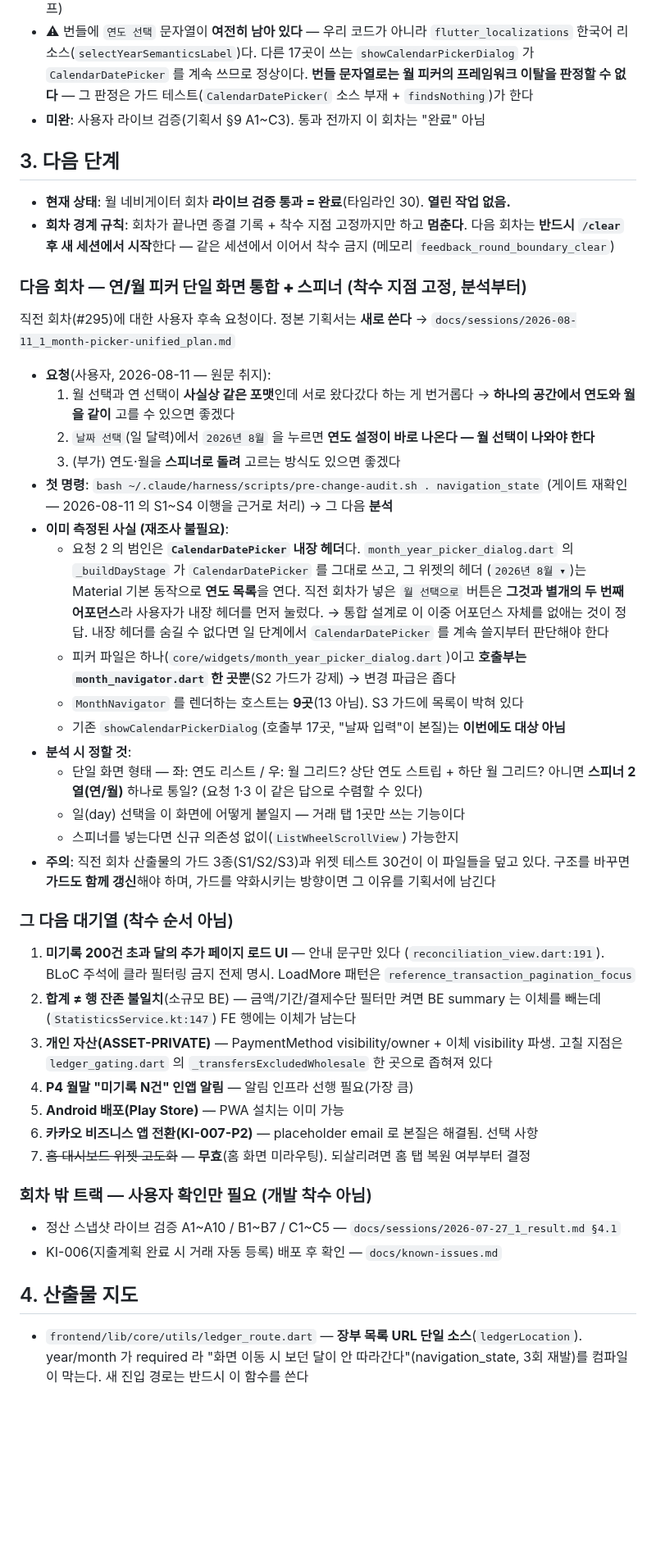
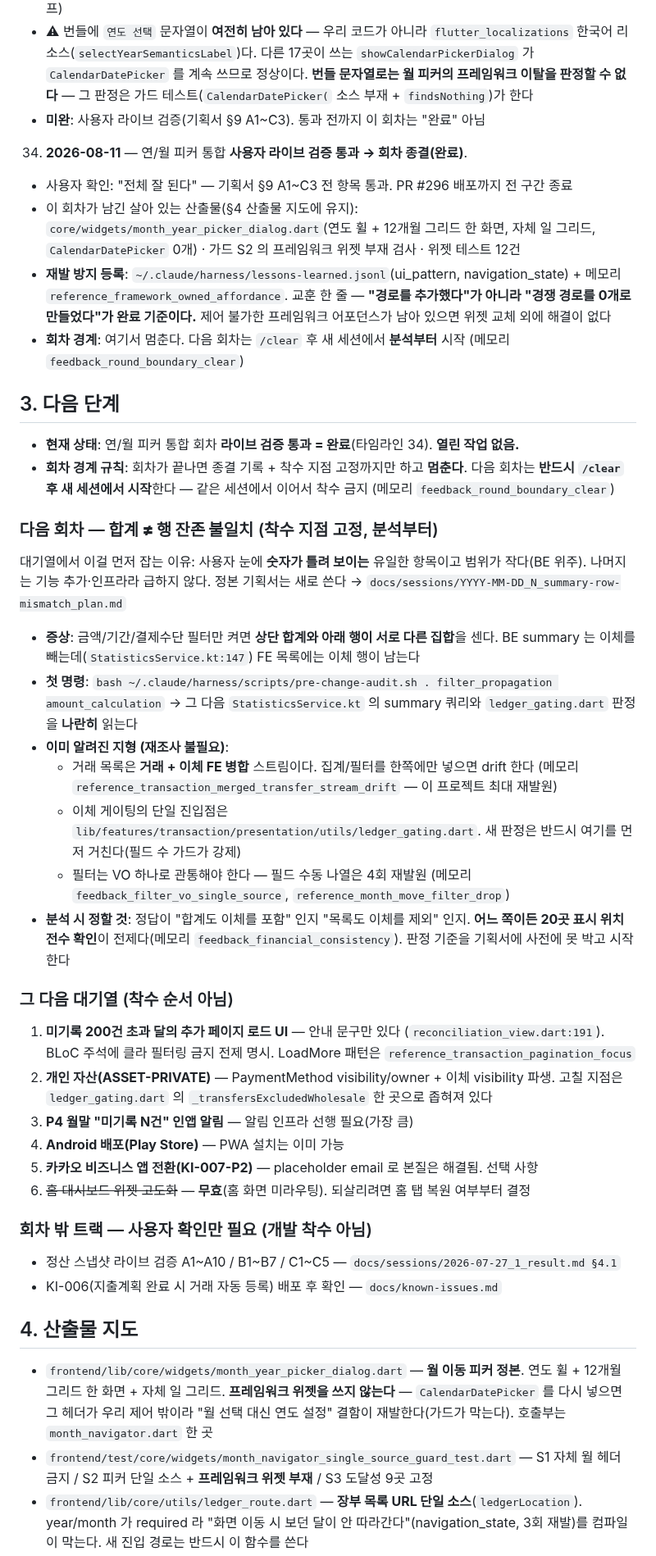
Before and after one commit to AIVA-SaaS/budget-book, a Markdown page: docs/PROGRESS.md, the part around one of its changes. Shown at 82% size. Drawn GitHub-style; blank space fills up the shorter version.

Commit message:
docs(progress): 연/월 피커 통합 회차 라이브 검증 통과 — 종결 + 다음 회차(합계≠행 불일치) 착수 지점 고정
Co-Authored-By: Claude Opus 5 (1M context) <noreply@anthropic.com>

```diff
--- a/docs/PROGRESS.md
+++ b/docs/PROGRESS.md
@@ -542,59 +546,59 @@
      테스트(`CalendarDatePicker(` 소스 부재 + `findsNothing`)가 한다
    - **미완**: 사용자 라이브 검증(기획서 §9 A1~C3). 통과 전까지 이 회차는 "완료" 아님
 
+34. **2026-08-11** — 연/월 피커 통합 **사용자 라이브 검증 통과 → 회차 종결(완료)**.
+   - 사용자 확인: "전체 잘 된다" — 기획서 §9 A1~C3 전 항목 통과. PR #296 배포까지 전 구간 종료
+   - 이 회차가 남긴 살아 있는 산출물(§4 산출물 지도에 유지):
+     `core/widgets/month_year_picker_dialog.dart`(연도 휠 + 12개월 그리드 한 화면,
+     자체 일 그리드, `CalendarDatePicker` 0개) · 가드 S2 의 프레임워크 위젯 부재 검사 ·
+     위젯 테스트 12건
+   - **재발 방지 등록**: `~/.claude/harness/lessons-learned.jsonl`(ui_pattern, navigation_state) +
+     메모리 `reference_framework_owned_affordance`.
+     교훈 한 줄 — **"경로를 추가했다"가 아니라 "경쟁 경로를 0개로 만들었다"가 완료 기준이다.**
+     제어 불가한 프레임워크 어포던스가 남아 있으면 위젯 교체 외에 해결이 없다
+   - **회차 경계**: 여기서 멈춘다. 다음 회차는 `/clear` 후 새 세션에서 **분석부터** 시작
+     (메모리 `feedback_round_boundary_clear`)
+
 ## 3. 다음 단계
 
 <!-- HNS:NEXT -->
-- **현재 상태**: 월 네비게이터 회차 **라이브 검증 통과 = 완료**(타임라인 30). **열린 작업 없음.**
+- **현재 상태**: 연/월 피커 통합 회차 **라이브 검증 통과 = 완료**(타임라인 34). **열린 작업 없음.**
 - **회차 경계 규칙**: 회차가 끝나면 종결 기록 + 착수 지점 고정까지만 하고 **멈춘다**.
   다음 회차는 **반드시 `/clear` 후 새 세션에서 시작**한다 — 같은 세션에서 이어서 착수 금지
   (메모리 `feedback_round_boundary_clear`)
 
-### 다음 회차 — **연/월 피커 단일 화면 통합 + 스피너** (착수 지점 고정, **분석부터**)
+### 다음 회차 — **합계 ≠ 행 잔존 불일치** (착수 지점 고정, **분석부터**)
 
-직전 회차(#295)에 대한 사용자 후속 요청이다. 정본 기획서는 **새로 쓴다**
-→ `docs/sessions/2026-08-11_1_month-picker-unified_plan.md`
+대기열에서 이걸 먼저 잡는 이유: 사용자 눈에 **숫자가 틀려 보이는** 유일한 항목이고
+범위가 작다(BE 위주). 나머지는 기능 추가·인프라라 급하지 않다.
+정본 기획서는 새로 쓴다 → `docs/sessions/YYYY-MM-DD_N_summary-row-mismatch_plan.md`
 
-- **요청**(사용자, 2026-08-11 — 원문 취지):
-  1. 월 선택과 연 선택이 **사실상 같은 포맷**인데 서로 왔다갔다 하는 게 번거롭다
-     → **하나의 공간에서 연도와 월을 같이** 고를 수 있으면 좋겠다
-  2. `날짜 선택`(일 달력)에서 `2026년 8월` 을 누르면 **연도 설정이 바로 나온다 —
-     월 선택이 나와야 한다**
-  3. (부가) 연도·월을 **스피너로 돌려** 고르는 방식도 있으면 좋겠다
-- **첫 명령**: `bash ~/.claude/harness/scripts/pre-change-audit.sh . navigation_state`
-  (게이트 재확인 — 2026-08-11 의 S1~S4 이행을 근거로 처리) → 그 다음 **분석**
-- **이미 측정된 사실 (재조사 불필요)**:
-  - 요청 2 의 범인은 **`CalendarDatePicker` 내장 헤더**다. `month_year_picker_dialog.dart`
-    의 `_buildDayStage` 가 `CalendarDatePicker` 를 그대로 쓰고, 그 위젯의 헤더
-    (`2026년 8월 ▾`)는 Material 기본 동작으로 **연도 목록**을 연다. 직전 회차가 넣은
-    `월 선택으로` 버튼은 **그것과 별개의 두 번째 어포던스**라 사용자가 내장 헤더를 먼저 눌렀다.
-    → 통합 설계로 이 이중 어포던스 자체를 없애는 것이 정답. 내장 헤더를 숨길 수 없다면
-    일 단계에서 `CalendarDatePicker` 를 계속 쓸지부터 판단해야 한다
-  - 피커 파일은 하나(`core/widgets/month_year_picker_dialog.dart`)이고 **호출부는
-    `month_navigator.dart` 한 곳뿐**(S2 가드가 강제) → 변경 파급은 좁다
-  - `MonthNavigator` 를 렌더하는 호스트는 **9곳**(13 아님). S3 가드에 목록이 박혀 있다
-  - 기존 `showCalendarPickerDialog`(호출부 17곳, "날짜 입력"이 본질)는 **이번에도 대상 아님**
-- **분석 시 정할 것**:
-  - 단일 화면 형태 — 좌: 연도 리스트 / 우: 월 그리드? 상단 연도 스트립 + 하단 월 그리드?
-    아니면 **스피너 2열(연/월)** 하나로 통일? (요청 1·3 이 같은 답으로 수렴할 수 있다)
-  - 일(day) 선택을 이 화면에 어떻게 붙일지 — 거래 탭 1곳만 쓰는 기능이다
-  - 스피너를 넣는다면 신규 의존성 없이(`ListWheelScrollView`) 가능한지
-- **주의**: 직전 회차 산출물의 가드 3종(S1/S2/S3)과 위젯 테스트 30건이 이 파일들을 덮고 있다.
-  구조를 바꾸면 **가드도 함께 갱신**해야 하며, 가드를 약화시키는 방향이면 그 이유를 기획서에 남긴다
+- **증상**: 금액/기간/결제수단 필터만 켜면 **상단 합계와 아래 행이 서로 다른 집합**을 센다.
+  BE summary 는 이체를 빼는데(`StatisticsService.kt:147`) FE 목록에는 이체 행이 남는다
+- **첫 명령**: `bash ~/.claude/harness/scripts/pre-change-audit.sh . filter_propagation amount_calculation`
+  → 그 다음 `StatisticsService.kt` 의 summary 쿼리와 `ledger_gating.dart` 판정을 **나란히** 읽는다
+- **이미 알려진 지형 (재조사 불필요)**:
+  - 거래 목록은 **거래 + 이체 FE 병합** 스트림이다. 집계/필터를 한쪽에만 넣으면 drift 한다
+    (메모리 `reference_transaction_merged_transfer_stream_drift` — 이 프로젝트 최대 재발원)
+  - 이체 게이팅의 단일 진입점은 `lib/features/transaction/presentation/utils/ledger_gating.dart`.
+    새 판정은 반드시 여기를 먼저 거친다(필드 수 가드가 강제)
+  - 필터는 VO 하나로 관통해야 한다 — 필드 수동 나열은 4회 재발원
+    (메모리 `feedback_filter_vo_single_source`, `reference_month_move_filter_drop`)
+- **분석 시 정할 것**: 정답이 "합계도 이체를 포함" 인지 "목록도 이체를 제외" 인지.
+  **어느 쪽이든 20곳 표시 위치 전수 확인**이 전제다(메모리 `feedback_financial_consistency`).
+  판정 기준을 기획서에 사전에 못 박고 시작한다
 
 ### 그 다음 대기열 (착수 순서 아님)
 
 1. **미기록 200건 초과 달의 추가 페이지 로드 UI** — 안내 문구만 있다
    (`reconciliation_view.dart:191`). BLoC 주석에 클라 필터링 금지 전제 명시.
    LoadMore 패턴은 `reference_transaction_pagination_focus`
-2. **합계 ≠ 행 잔존 불일치**(소규모 BE) — 금액/기간/결제수단 필터만 켜면 BE summary 는
-   이체를 빼는데(`StatisticsService.kt:147`) FE 행에는 이체가 남는다
-3. **개인 자산(ASSET-PRIVATE)** — PaymentMethod visibility/owner + 이체 visibility 파생.
+2. **개인 자산(ASSET-PRIVATE)** — PaymentMethod visibility/owner + 이체 visibility 파생.
    고칠 지점은 `ledger_gating.dart` 의 `_transfersExcludedWholesale` 한 곳으로 좁혀져 있다
-4. **P4 월말 "미기록 N건" 인앱 알림** — 알림 인프라 선행 필요(가장 큼)
-5. **Android 배포(Play Store)** — PWA 설치는 이미 가능
-6. **카카오 비즈니스 앱 전환(KI-007-P2)** — placeholder email 로 본질은 해결됨. 선택 사항
-7. ~~홈 대시보드 위젯 고도화~~ — **무효**(홈 화면 미라우팅). 되살리려면 홈 탭 복원 여부부터 결정
+3. **P4 월말 "미기록 N건" 인앱 알림** — 알림 인프라 선행 필요(가장 큼)
+4. **Android 배포(Play Store)** — PWA 설치는 이미 가능
+5. **카카오 비즈니스 앱 전환(KI-007-P2)** — placeholder email 로 본질은 해결됨. 선택 사항
+6. ~~홈 대시보드 위젯 고도화~~ — **무효**(홈 화면 미라우팅). 되살리려면 홈 탭 복원 여부부터 결정
 
 ### 회차 밖 트랙 — 사용자 확인만 필요 (개발 착수 아님)
 
@@ -604,6 +608,12 @@
 
 ## 4. 산출물 지도
 
+- `frontend/lib/core/widgets/month_year_picker_dialog.dart` — **월 이동 피커 정본**.
+  연도 휠 + 12개월 그리드 한 화면 + 자체 일 그리드. **프레임워크 위젯을 쓰지 않는다** —
+  `CalendarDatePicker` 를 다시 넣으면 그 헤더가 우리 제어 밖이라 "월 선택 대신 연도 설정"
+  결함이 재발한다(가드가 막는다). 호출부는 `month_navigator.dart` 한 곳
+- `frontend/test/core/widgets/month_navigator_single_source_guard_test.dart` — S1 자체 월 헤더 금지 /
+  S2 피커 단일 소스 + **프레임워크 위젯 부재** / S3 도달성 9곳 고정
 - `frontend/lib/core/utils/ledger_route.dart` — **장부 목록 URL 단일 소스**(`ledgerLocation`).
   year/month 가 required 라 "화면 이동 시 보던 달이 안 따라간다"(navigation_state, 3회 재발)를
   컴파일이 막는다. 새 진입 경로는 반드시 이 함수를 쓴다
```
Also changed, not shown: other parts of docs/PROGRESS.md (+8 -4 lines).
